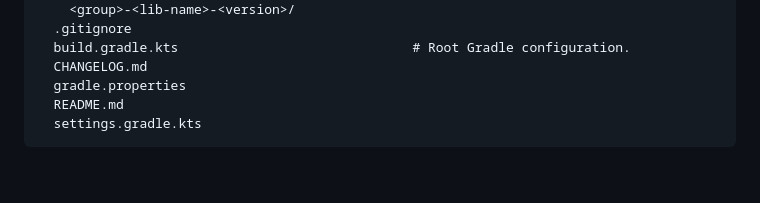
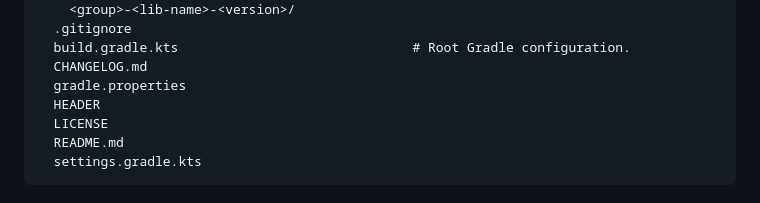
Before and after one commit to trethore/MQS, a Markdown page: AGENTS.md, the part around the change. Rendered like a GitHub page; blank space fills up the shorter version.

Commit message:
docs: add HEADER and LICENSE files to project structure

````diff
--- a/AGENTS.md
+++ b/AGENTS.md
@@ -45,6 +45,8 @@ myqolpackages/
   build.gradle.kts                              # Root Gradle configuration.
   CHANGELOG.md
   gradle.properties
+  HEADER
+  LICENSE
   README.md
   settings.gradle.kts
 ```
````
